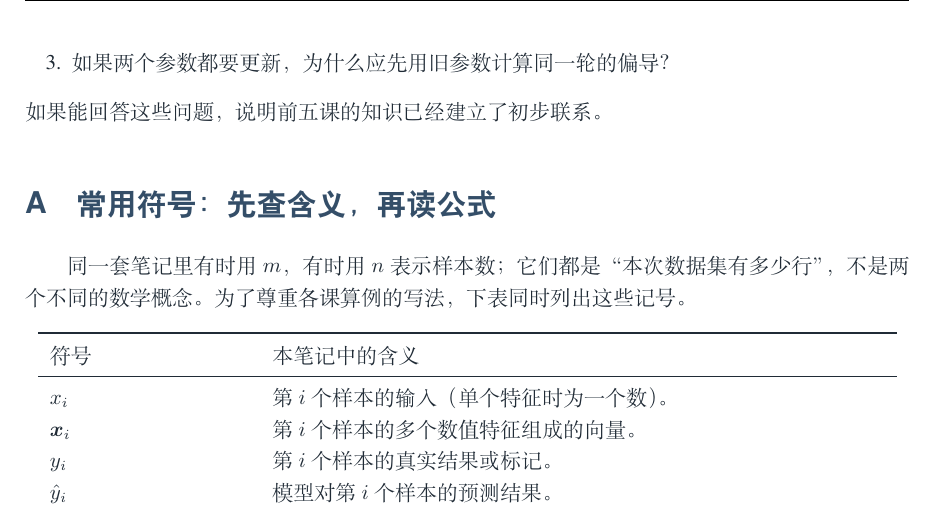
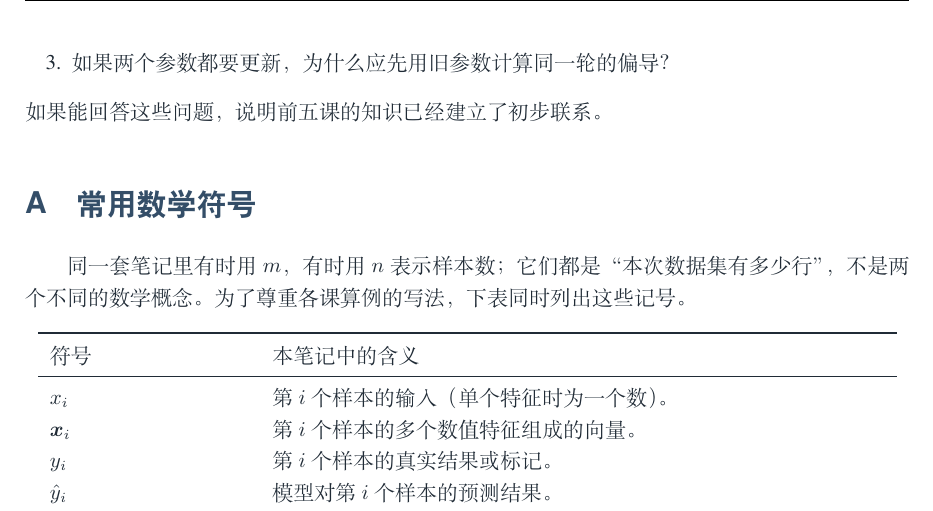
Before and after one commit to qssedalto/Machine-Learning, a LaTeX document (main.tex, which reads appendices/notation.tex): part of page 26 of 28, cut so that both start at the same text. Compiled offline with XeLaTeX.

Commit message:
docs: use concise subject-based headings - appendices/notation.tex

```diff
--- a/appendices/notation.tex
+++ b/appendices/notation.tex
@@ -1,4 +1,4 @@
-\section{常用符号：先查含义，再读公式}\label{app:notation}
+\section{常用数学符号}\label{app:notation}
 
 同一套笔记里有时用 $m$，有时用 $n$ 表示样本数；它们都是“本次数据集有多少行”，不是两个不同的数学概念。为了尊重各课算例的写法，下表同时列出这些记号。
 
```
